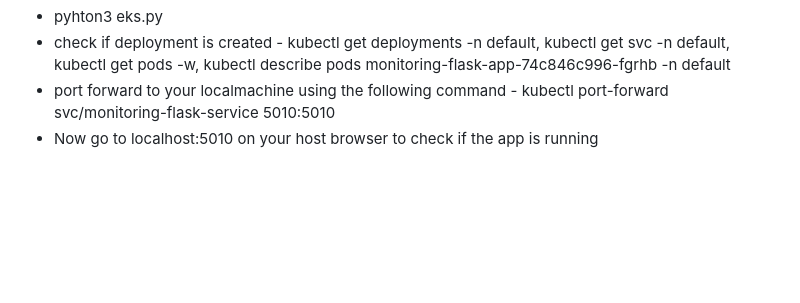
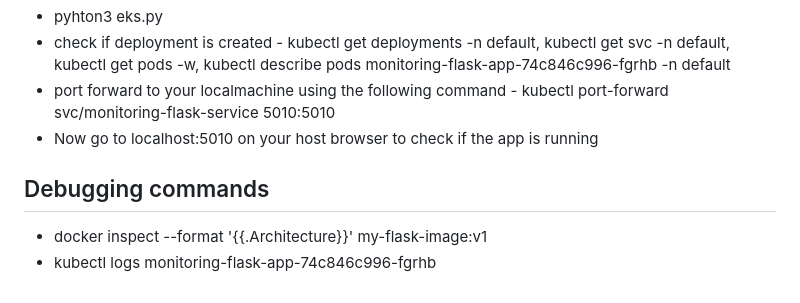
Before and after one commit to premc98/EKS_MonitoringApp, a Markdown page: README.md, the part around the change. Rendered like a GitHub page; blank space fills up the shorter version.

```diff
--- a/README.md
+++ b/README.md
@@ -58,3 +58,8 @@ Kubernetes Deployments & Service YAMLs using the image on ECR & hosted it on EKS
 - check if deployment is created - kubectl get deployments -n default, kubectl get svc -n default, kubectl get pods -w, kubectl describe pods monitoring-flask-app-74c846c996-fgrhb -n default
 - port forward to your localmachine using the following command - kubectl port-forward svc/monitoring-flask-service 5010:5010
 - Now go to localhost:5010 on your host browser to check if the app is running
+
+## Debugging commands
+
+- docker inspect --format '{{.Architecture}}' my-flask-image:v1
+- kubectl logs monitoring-flask-app-74c846c996-fgrhb
```
